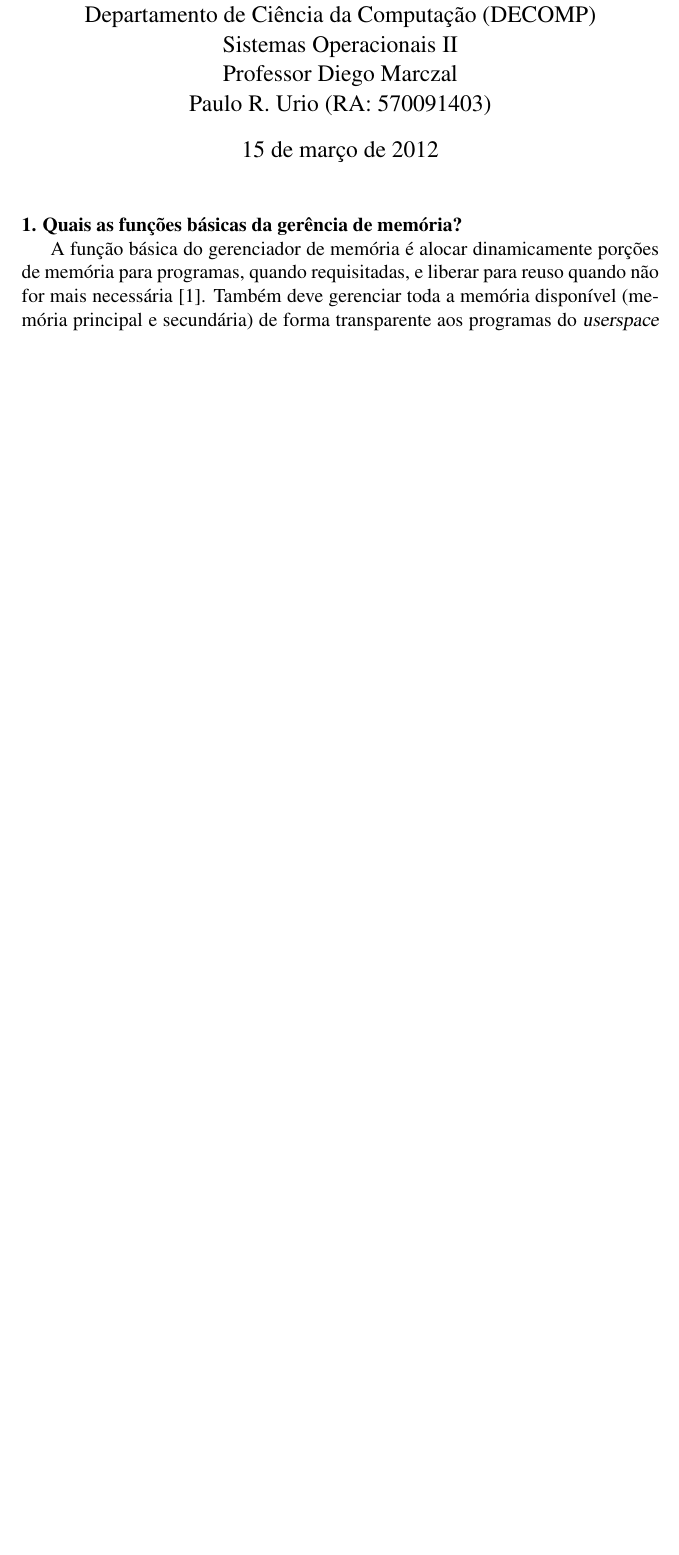
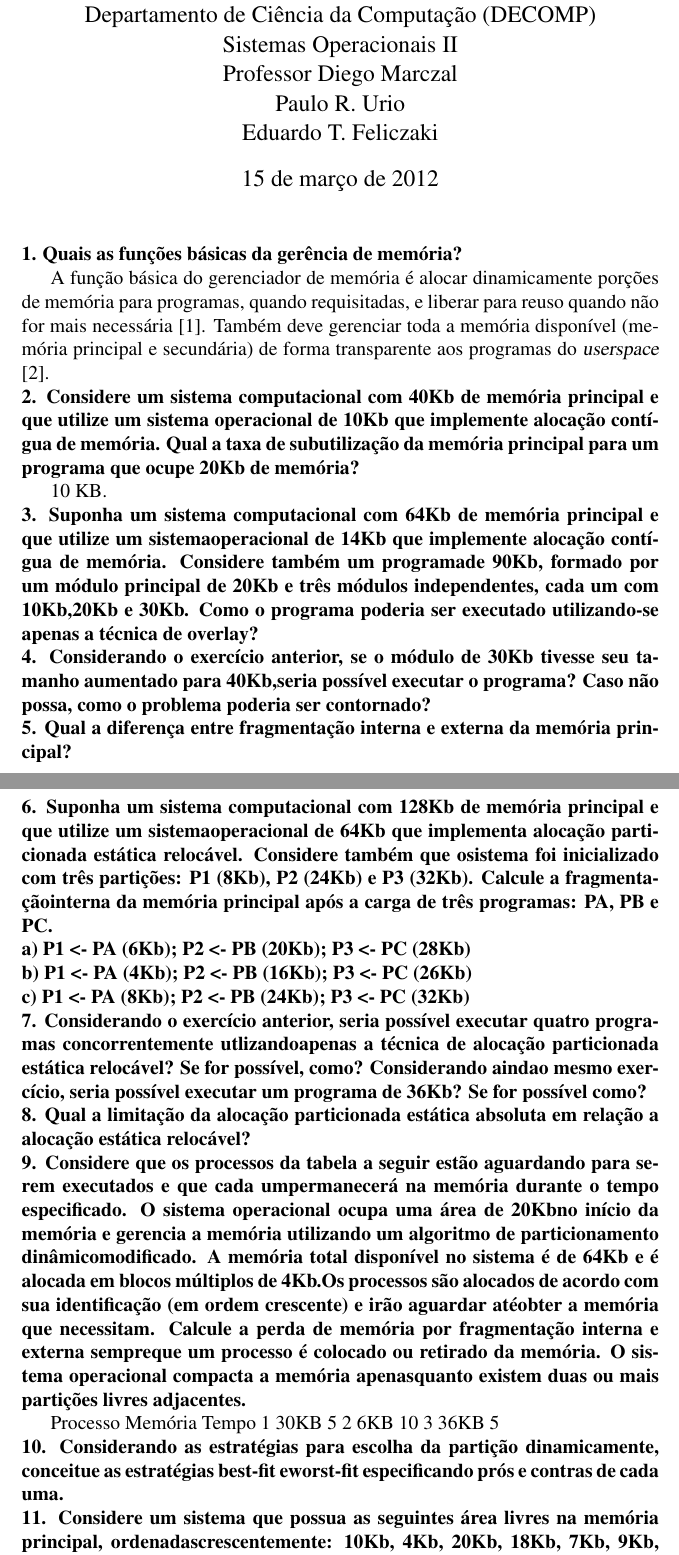
Before and after one commit to paulourio/cs.2012.soii, a LaTeX document (GerenciaMemoria/main.tex, which reads GerenciaMemoria/pergunta1.tex, GerenciaMemoria/pergunta10.tex, GerenciaMemoria/pergunta11.tex): part of the page before the commit and two parts of pages 1 and 2 of 3 after it, the two joined at a grey line, cut so that both start at the same text, the shorter picture padded with empty space. Compiled offline with pdfLaTeX.

Commit message:
Perguntas
Signed-off-by: Paulo Roberto Urio <paulourio@gmail.com>

```diff
--- a/GerenciaMemoria/main.tex
+++ b/GerenciaMemoria/main.tex
@@ -11,16 +11,13 @@
         Departamento de Ciência da Computação (DECOMP)\\
         Sistemas Operacionais II \\
         Professor Diego Marczal \\
-	Paulo R. Urio (RA: 570091403)}
+	Paulo R. Urio \\
+	Eduardo T. Feliczaki 	}
+
+\newcommand{\pergunta}[1]{\noindent \textbf{#1}}
 
 \begin{document}
 
 \maketitle
 
-\noindent \textbf{1. Quais as funções básicas da gerência de memória?}
 
-A função básica do gerenciador de memória é alocar dinamicamente porções
-de memória para programas, quando requisitadas, e liberar para reuso
-quando não for mais necessária \cite{IBMMemoryManagement}.  Também deve
-gerenciar toda a memória disponível (memória principal e secundária) de
-forma transparente aos programas do \textsl{userspace}
--- /dev/null
+++ b/GerenciaMemoria/pergunta1.tex
@@ -0,0 +1,8 @@
+\pergunta{1. Quais as funções básicas da gerência de memória?}
+
+A função básica do gerenciador de memória é alocar dinamicamente porções
+de memória para programas, quando requisitadas, e liberar para reuso
+quando não for mais necessária \cite{IBMMemoryManagement}.  Também deve
+gerenciar toda a memória disponível (memória principal e secundária) de
+forma transparente aos programas do \textsl{userspace}
+\cite{TheLinuxKernel}.
--- /dev/null
+++ b/GerenciaMemoria/pergunta10.tex
@@ -0,0 +1,2 @@
+\pergunta{10. Considerando as estratégias para escolha da partição dinamicamente, conceitue as estratégias
+best-fit eworst-fit especificando prós e contras de cada uma.}
--- /dev/null
+++ b/GerenciaMemoria/pergunta11.tex
@@ -0,0 +1,4 @@
+\pergunta{11. Considere um sistema que possua as seguintes área livres na memória principal,
+ordenadascrescentemente: 10Kb, 4Kb, 20Kb, 18Kb, 7Kb, 9Kb, 12Kb e 15Kb. Para cada
+programa abaixo, qualseria a partição alocada utilizando-se as estratégias first-fit, best-fit e
+worst-fit (Tanenbaum, 1992)?}
--- /dev/null
+++ b/GerenciaMemoria/pergunta2.tex
@@ -0,0 +1,6 @@
+\pergunta{2. Considere um sistema computacional com 40Kb de memória principal e
+que utilize um sistema operacional de 10Kb que implemente alocação contígua de
+memória. Qual a taxa de subutilização da memória principal para um programa que
+ocupe 20Kb de memória?}
+
+10 KB.
--- /dev/null
+++ b/GerenciaMemoria/pergunta3.tex
@@ -0,0 +1,5 @@
+\pergunta{3. Suponha um sistema computacional com 64Kb de memória principal e que utilize um
+sistemaoperacional de 14Kb que implemente alocação contígua de memória. Considere também
+um programade 90Kb, formado por um módulo principal de 20Kb e três módulos
+independentes, cada um com 10Kb,20Kb e 30Kb. Como o programa poderia ser executado
+utilizando-se apenas a técnica de overlay?}
--- /dev/null
+++ b/GerenciaMemoria/pergunta4.tex
@@ -0,0 +1,3 @@
+\pergunta{4. Considerando o exercício anterior, se o módulo de 30Kb tivesse seu tamanho aumentado para
+40Kb,seria possível executar o programa? Caso não possa, como o problema poderia ser
+contornado?}
--- /dev/null
+++ b/GerenciaMemoria/pergunta5.tex
@@ -0,0 +1,2 @@
+\pergunta{5. Qual a diferença entre fragmentação interna e externa da memória
+principal?}
--- /dev/null
+++ b/GerenciaMemoria/pergunta6.tex
@@ -0,0 +1,11 @@
+\pergunta{6. Suponha um sistema computacional com 128Kb de memória principal e que utilize um
+sistemaoperacional de 64Kb que implementa alocação particionada estática relocável.
+Considere também que osistema foi inicializado com três partições: P1 (8Kb), P2 (24Kb) e P3
+(32Kb). Calcule a fragmentaçãointerna da memória principal após a carga de três programas:
+PA, PB e PC.}
+
+\pergunta{a) P1 <- PA (6Kb); P2 <- PB (20Kb); P3 <- PC (28Kb)}
+
+\pergunta{b) P1 <- PA (4Kb); P2 <- PB (16Kb); P3 <- PC (26Kb)}
+
+\pergunta{c) P1 <- PA (8Kb); P2 <- PB (24Kb); P3 <- PC (32Kb)}
--- /dev/null
+++ b/GerenciaMemoria/pergunta7.tex
@@ -0,0 +1,4 @@
+\pergunta{7. Considerando o exercício anterior, seria possível executar quatro programas concorrentemente
+utlizandoapenas a técnica de alocação particionada estática relocável? Se for possível, como?
+Considerando aindao mesmo exercício, seria possível executar um programa de 36Kb? Se for
+possível como?}
--- /dev/null
+++ b/GerenciaMemoria/pergunta8.tex
@@ -0,0 +1,2 @@
+\pergunta{8. Qual a limitação da alocação particionada estática absoluta em relação a alocação estática
+relocável?}
--- /dev/null
+++ b/GerenciaMemoria/pergunta9.tex
@@ -0,0 +1,14 @@
+\pergunta{9. Considere que os processos da tabela a seguir estão aguardando para serem executados e que
+cada umpermanecerá na memória durante o tempo especificado. O sistema operacional ocupa
+uma área de 20Kbno início da memória e gerencia a memória utilizando um algoritmo de
+particionamento dinâmicomodificado. A memória total disponível no sistema é de 64Kb e é
+alocada em blocos múltiplos de 4Kb.Os processos são alocados de acordo com sua identificação
+(em ordem crescente) e irão aguardar atéobter a memória que necessitam. Calcule a perda de
+memória por fragmentação interna e externa sempreque um processo é colocado ou retirado da
+memória. O sistema operacional compacta a memória apenasquanto existem duas ou mais
+partições livres adjacentes.}
+
+Processo Memória Tempo
+1 30KB 5
+2 6KB 10
+3 36KB 5
```
Also changed, not shown: GerenciaMemoria/pegunta4.tex (added, +3 -0 lines), GerenciaMemoria/main.pdf, GerenciaMemoria/main.tex (13 more changed lines), GerenciaMemoria/pergunta11.tex (6 more changed lines).
